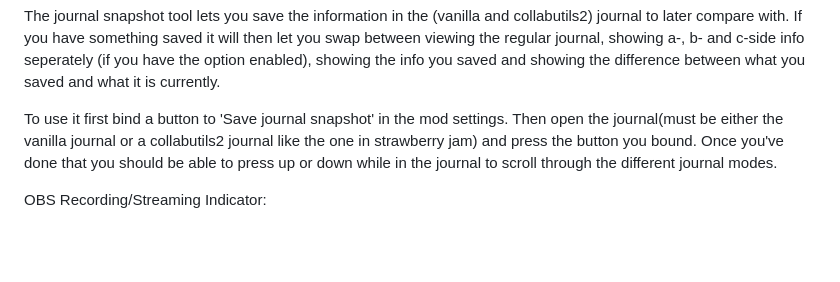
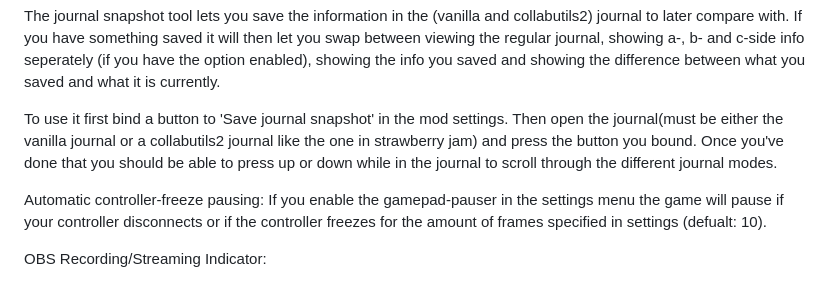
Before and after one commit to izumiano/izumisQOL, a Markdown page: README.md, the part around the change. GitHub-like rendering; blank space fills up the shorter version.

```diff
--- a/README.md
+++ b/README.md
@@ -43,6 +43,9 @@ The journal snapshot tool lets you save the information in the (vanilla and coll
 
 To use it first bind a button to 'Save journal snapshot' in the mod settings. Then open the journal(must be either the vanilla journal or a collabutils2 journal like the one in strawberry jam) and press the button you bound. Once you've done that you should be able to press up or down while in the journal to scroll through the different journal modes.
 
+Automatic controller-freeze pausing:
+If you enable the gamepad-pauser in the settings menu the game will pause if your controller disconnects or if the controller freezes for the amount of frames specified in settings (defualt: 10).
+
 OBS Recording/Streaming Indicator:
 
 If enabled this will let you connect celeste to obs and show a warning icon in the corner if you're not recording/streaming. Even if you have enabled it you can also temporily suppress the warning for times when you're not intending to record.
```
